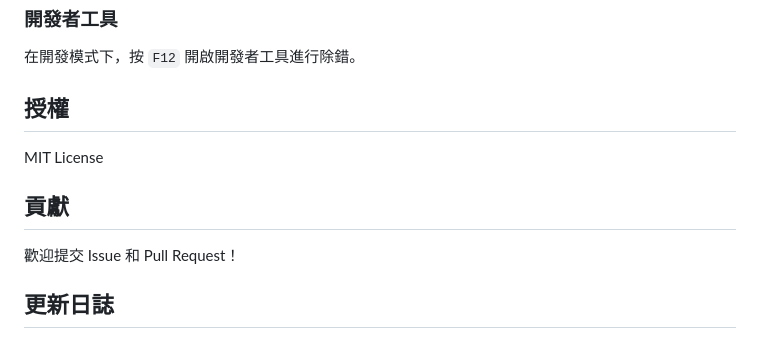
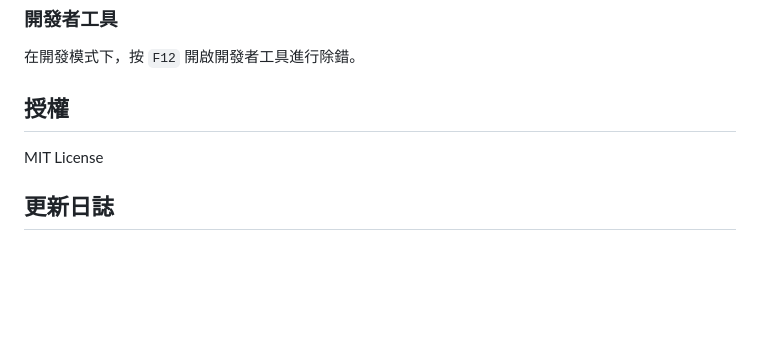
Before and after one commit to salonbas/SheetFormater, a Markdown page: README.md, the part around the change. Rendered like a GitHub page; blank space fills up the shorter version.

```diff
--- a/README.md
+++ b/README.md
@@ -191,10 +191,6 @@ npm run build:win
 
 MIT License
 
-## 貢獻
-
-歡迎提交 Issue 和 Pull Request！
-
 ## 更新日誌
 
 ### v1.1.0
```
